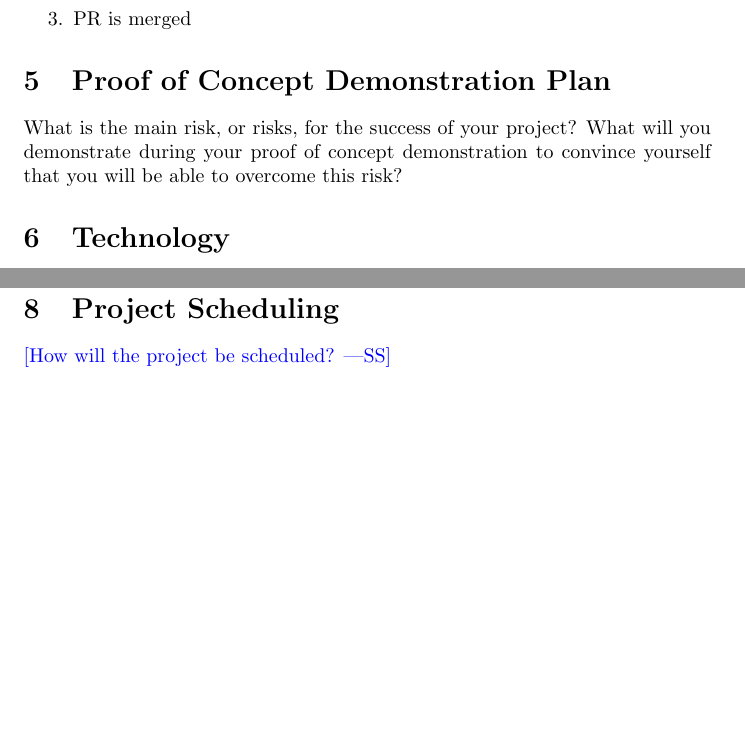
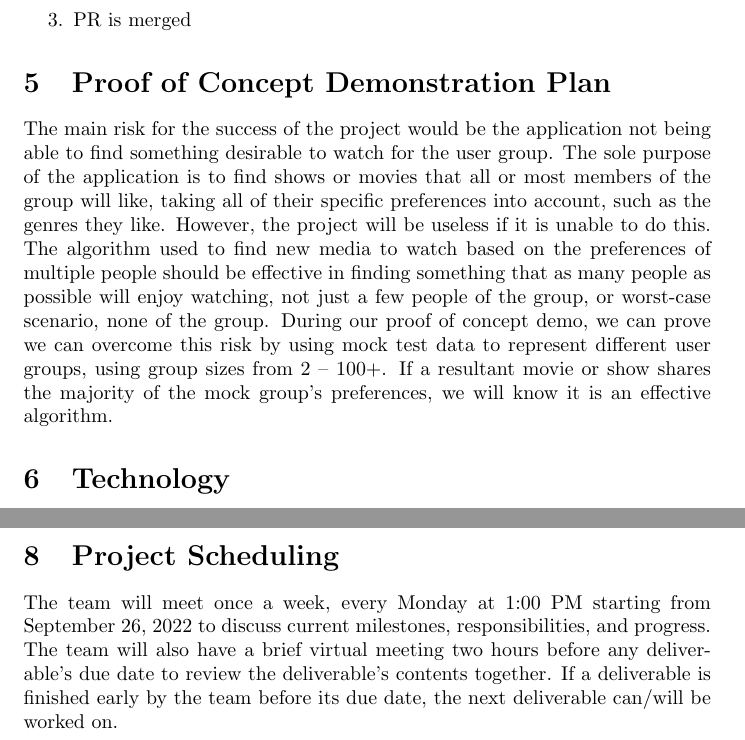
Before and after one commit to TAsif/Team7Project, a LaTeX document (docs/DevelopmentPlan/DevelopmentPlan.tex): two parts of pages 6 and 9 of 9, joined at a grey line, cut so that both start at the same text, the shorter picture padded with empty space. Compiled offline with pdfLaTeX.

Commit message:
Added risk for POC, scheduling in dev plan

```diff
--- a/docs/DevelopmentPlan/DevelopmentPlan.tex
+++ b/docs/DevelopmentPlan/DevelopmentPlan.tex
@@ -115,9 +115,10 @@ An example documentation workflow will be as follows:
 
 \section{Proof of Concept Demonstration Plan}
 
-What is the main risk, or risks, for the success of your project?  What will you
-demonstrate during your proof of concept demonstration to convince yourself that
-you will be able to overcome this risk?
+The main risk for the success of the project would be the application not being able to find something desirable to watch for the user group. The sole purpose of the application is to find shows or movies that all or most members of the group will like, taking all of their specific preferences into account, such as the genres they like. However, the project will be useless if it is unable to do this.
+The algorithm used to find new media to watch based on the preferences of multiple people should be effective in finding something that as many people as possible will enjoy watching, not just a few people of the group, or worst-case scenario, none of the group.
+During our proof of concept demo, we can prove we can overcome this risk by using mock test data to represent different user groups, using group sizes from 2 – 100+. If a resultant movie or show shares the majority of the mock group’s preferences, we will know it is an effective algorithm.
+
 
 \section{Technology}
 
@@ -169,6 +170,8 @@ As mentioned within Section 6.3, our team will be following the Airbnb JavaScrip
 
 \section{Project Scheduling}
 
-\wss{How will the project be scheduled?}
+The team will meet once a week, every Monday at 1:00 PM starting from September 26, 2022 to discuss current milestones, responsibilities, and progress. The team will also have a brief virtual meeting two hours before any deliverable’s due date to review the deliverable’s contents together.
+If a deliverable is finished early by the team before its due date, the next deliverable can/will be worked on.
+
 
 \end{document}
```
